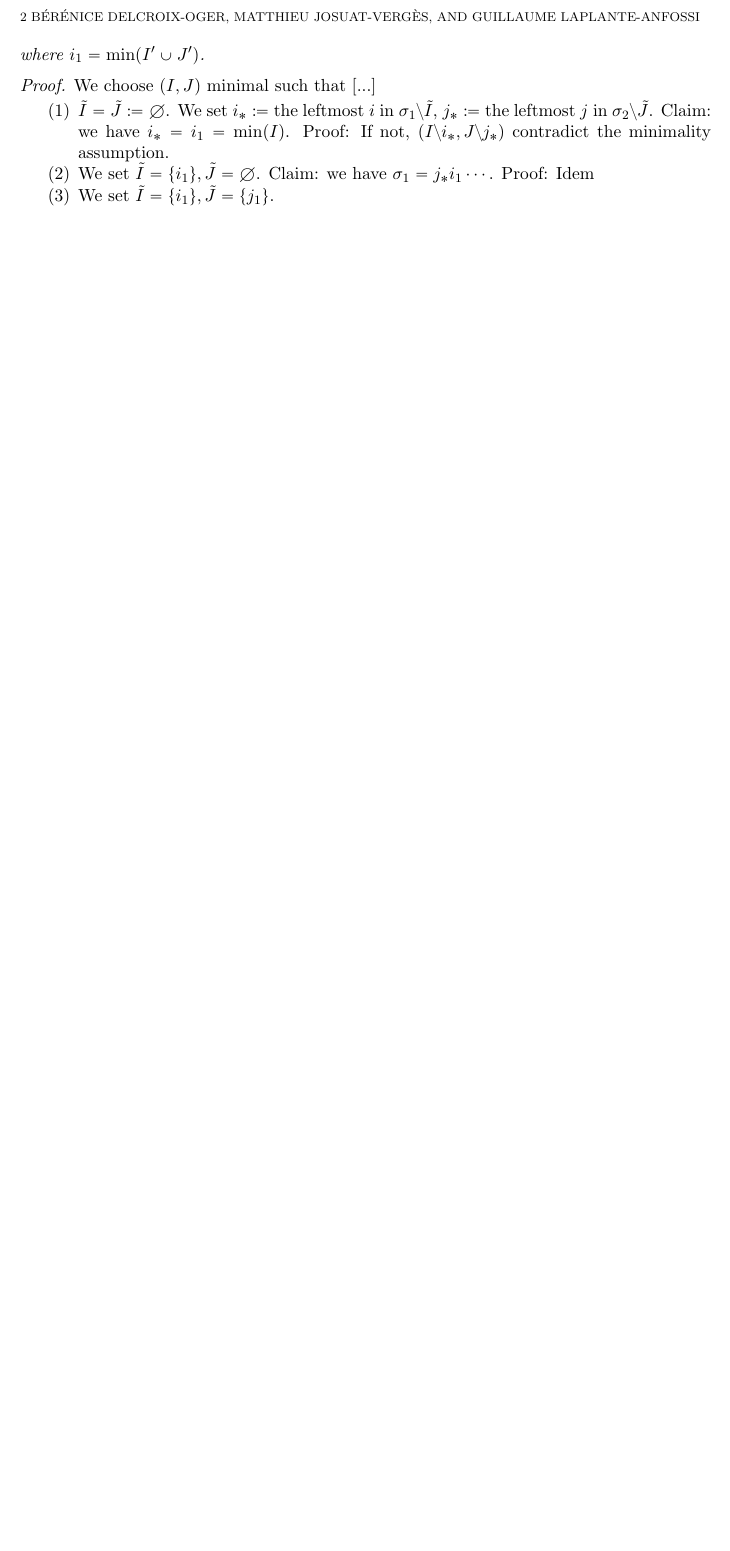
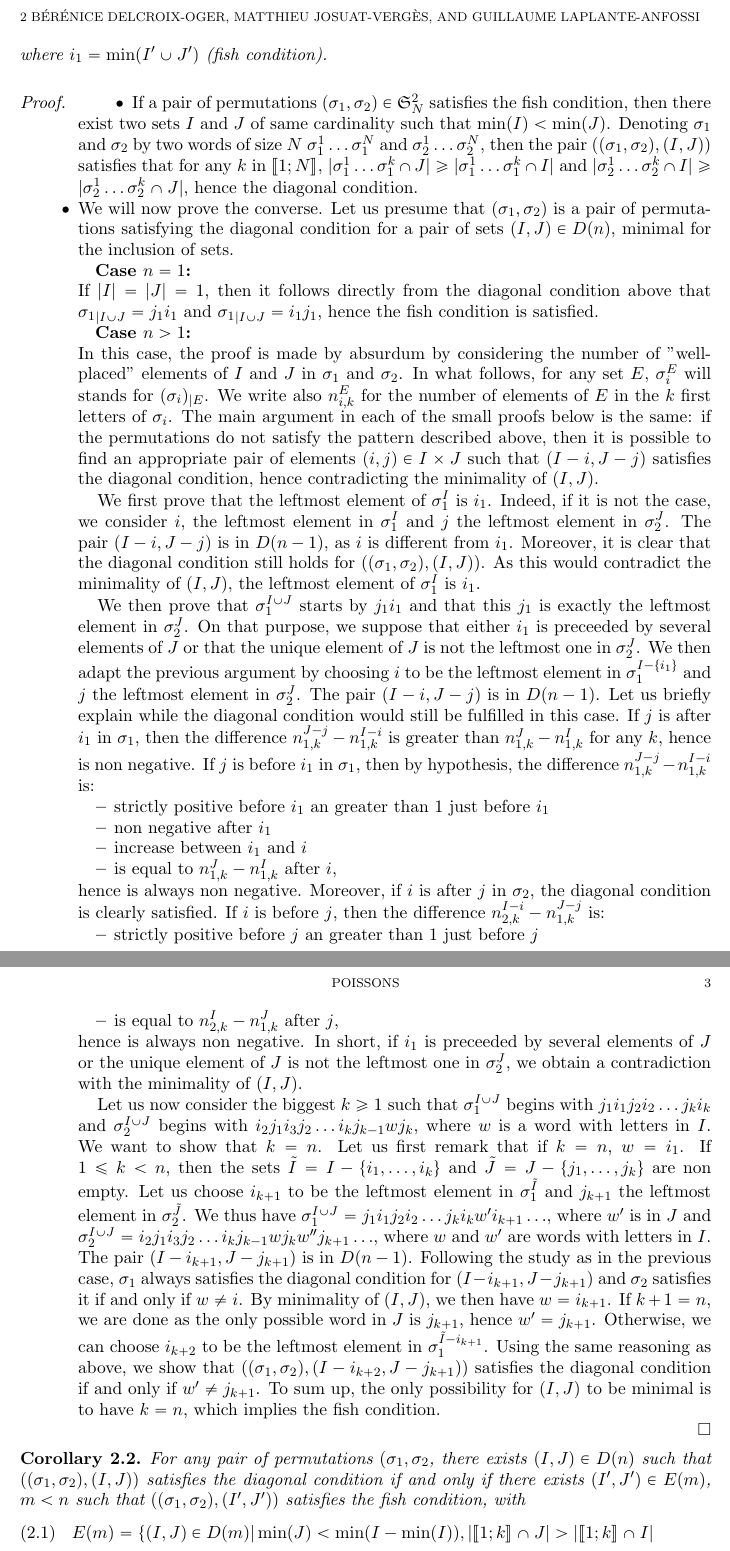
Before and after one commit to GuillaumeLaplante-Anfossi/Poissons, a LaTeX paper (Poissons.tex): part of page 2 of 2 before the commit and two parts of pages 2 and 3 of 3 after it, the two joined at a grey line, cut so that both start at the same text, the shorter picture padded with empty space. Compiled offline with pdfLaTeX.

Commit message:
ajout preuve

```diff
--- a/Poissons.tex
+++ b/Poissons.tex
@@ -8,6 +8,7 @@
 \usepackage{enumerate}
 \usepackage[colorlinks=true,linkcolor=red,citecolor=blue]{hyperref}
 \usepackage{color}
+\usepackage{stmaryrd}         % Crochet double barre (entiers)
 
 
 %Clever ref
@@ -203,18 +204,45 @@ We have
 
 We prove the following equivalent description.
 
-\begin{thm} There exists $(I,J) \in D(n)$ such that $\forall k, |\sigma_1^1\cdots\sigma_1^k \cap I| \leq |\sigma_1^1\cdots\sigma_1^k \cap J|$ and $\forall l, |\sigma_1^1\cdots\sigma_1^l \cap I| \geq |\sigma_1^1\cdots\sigma_1^l \cap J|$ if and only if $\exists (I',J')=(\{i_1,\ldots,i_m\},\{j_1,\ldots,j_m\}) \in D(m)$, $m\leq n$, such that \[\sigma_1 \cap (I'\cup J')=j_1 i_1 j_2 i_2 \cdots j_n i_n \] and \[ \sigma_2 \cap (I'\cup J') = i_2 j_1 i_3 j_2 \cdots i_1 j_n \ , \] where $i_1 = \min (I' \cup J')$.
+\begin{thm} There exists $(I,J) \in D(n)$ such that $\forall k, |\sigma_1^1\cdots\sigma_1^k \cap I| \leq |\sigma_1^1\cdots\sigma_1^k \cap J|$ and $\forall l, |\sigma_1^1\cdots\sigma_1^l \cap I| \geq |\sigma_1^1\cdots\sigma_1^l \cap J|$ (diagonal condition) if and only if $\exists (I',J')=(\{i_1,\ldots,i_m\},\{j_1,\ldots,j_m\}) \in D(m)$, $m\leq n$, such that \[\sigma_1 \cap (I'\cup J')=j_1 i_1 j_2 i_2 \cdots j_n i_n \] and \[ \sigma_2 \cap (I'\cup J') = i_2 j_1 i_3 j_2 \cdots i_n j_{n-1} i_1 j_n \ , \] where $i_1 = \min (I' \cup J')$ (fish condition).
 \end{thm}
 
 \begin{proof}
-    We choose $(I,J)$ minimal such that [...]
-\begin{enumerate}
-    \item $\tilde I =\tilde J \coloneqq \emptyset$.
-    We set $i_{*}\coloneqq$ the leftmost $i$ in $\sigma_1 \setminus \tilde I$, $j_{*}\coloneqq$ the leftmost $j$ in $\sigma_2 \setminus \tilde J$.
-    Claim: we have $i_{*}=i_1=\min(I)$.
-    Proof: If not, $(I\setminus i_{*}, J \setminus j_{*})$ contradict the minimality assumption.
-    \item We set $\tilde I = \{i_1\}, \tilde J = \emptyset$.
-    Claim: we have $\sigma_1 = j_{*}i_1 \cdots$.
-    Proof: Idem
-    \item We set $\tilde I = \{i_1\}, \tilde J = \{j_1\}$.
-\end{enumerate}
+\begin{itemize}
+\item If a pair of permutations $(\sigma_1, \sigma_2) \in   \mathfrak{S}_N^2$ satisfies the fish condition, then there exist two sets $I$ and $J$ of same cardinality such that $\min(I)<\min(J)$. Denoting $\sigma_1$ and $\sigma_2$ by two words of size $N$ $\sigma_1^1 \ldots \sigma_1^N$ and $\sigma_2^1 \ldots \sigma_2^N$, then the pair $((\sigma_1, \sigma_2), (I,J))$ satisfies that for any $k$ in $\llbracket 1;N\rrbracket$, $|\sigma_1^1 \ldots \sigma_1^k \cap J| \geq |\sigma_1^1 \ldots \sigma_1^k \cap I|$ and $|\sigma_2^1 \ldots \sigma_2^k \cap I| \geq |\sigma_2^1 \ldots \sigma_2^k \cap J|$, hence the diagonal condition.
+\item We will now prove the converse. Let us presume that $(\sigma_1, \sigma_2)$ is a pair of permutations satisfying the diagonal condition for a pair of sets $(I,J) \in D(n)$, minimal for the inclusion of sets.
+\begin{description}
+\item[Case $n=1$]
+\end{description}
+If $|I|=|J|=1$, then it follows directly from the diagonal condition above that ${\sigma_1}_{| I \cup J}=j_1 i_1$ and ${\sigma_1}_{|I \cup J}=i_1 j_1$, hence the fish condition is satisfied.
+\begin{description}
+\item[Case $n>1$]
+\end{description}
+In this case, the proof is made by absurdum
+by considering the number of "well-placed" elements of $I$ and $J$ in $\sigma_1$ and $\sigma_2$. In what follows, for any set $E$, $\sigma^{E}_i$ will stands for $(\sigma_i)_{|E}$. We write also $n_{i,k}^E$ for the number of elements of $E$ in the $k$ first letters of $\sigma_i$. The main argument in each of the small proofs below is the same: if the permutations do not satisfy the pattern described above, then it is possible to find an appropriate pair of elements $(i,j)\in I \times J$ such that $(I-i,J-j)$ satisfies the diagonal condition, hence  contradicting the minimality of $(I,J)$.
+
+We first prove that the leftmost element of $\sigma^{I}_1$ is $i_1$. Indeed, if it is not the case, we consider $i$, the leftmost element in $\sigma^{I}_1$ and $j$ the leftmost element in $\sigma^{J}_2$. The pair $(I-i,J-j)$ is in $D(n-1)$, as $i$ is different from $i_1$. Moreover, it is clear that the diagonal condition still holds for $((\sigma_1, \sigma_2), (I,J))$. As this would contradict the minimality of $(I,J)$, the leftmost element of $\sigma^{I}_1$ is $i_1$.
+
+We then prove that $\sigma^{I \cup J}_1$ starts by $j_1 i_1$ and that this $j_1$ is exactly the leftmost element in  $\sigma^{J}_2$. On that purpose, we suppose that either  $i_1$ is preceeded by several elements of $J$ or that the unique element of $J$ is not the leftmost one in $\sigma^{J}_2$. We then adapt the previous argument by choosing $i$ to be the leftmost element in $\sigma^{I-\{i_1\}}_1$ and $j$ the leftmost element in $\sigma^{J}_2$. The pair $(I-i,J-j)$ is in $D(n-1)$. Let us briefly explain while  the diagonal condition would still be fulfilled in this case. If $j$ is after $i_1$ in $\sigma_1$, then the difference $n_{1,k}^{J-j}-n_{1,k}^{I-i}$ is greater than $n_{1,k}^{J}-n_{1,k}^{I}$ for any $k$, hence is non negative. If $j$ is before $i_1$ in $\sigma_1$, then by hypothesis, the difference $n_{1,k}^{J-j}-n_{1,k}^{I-i}$ is:
+\begin{itemize}
+\item strictly positive before $i_1$ an greater than $1$ just before $i_1$
+\item non negative after $i_1$
+\item increase between $i_1$ and $i$
+\item is equal to $n_{1,k}^{J}-n_{1,k}^{I}$ after $i$,
+\end{itemize}
+hence is always non negative.
+Moreover, if $i$ is after $j$ in $\sigma_2$, the diagonal condition is clearly satisfied. If $i$ is before $j$, then the difference $n_{2,k}^{I-i}-n_{1,k}^{J-j}$ is:
+\begin{itemize}
+\item strictly positive before $j$ an greater than $1$ just before $j$
+\item is equal to $n_{2,k}^{I}-n_{1,k}^{J}$ after $j$,
+\end{itemize}
+hence is always non negative. In short, if $i_1$ is preceeded by several elements of $J$ or the unique element of $J$ is not the leftmost one in $\sigma^{J}_2$, we obtain a contradiction with the minimality of $(I,J)$.
+
+Let us now consider the biggest $k\geq 1$ such that $\sigma^{I \cup J}_1$ begins with $j_1 i_1 j_2 i_2 \ldots j_k i_k$ and $\sigma^{I \cup J}_2$ begins with $i_2 j_1 i_3 j_2\ldots i_k j_{k-1} w j_k$, where $w$ is a word with letters in $I$. We want to show that $k=n$. Let us first remark that if $k=n$, $w=i_1$. If $1\leq k<n$, then the sets $\tilde{I}=I-\{i_1, \ldots, i_k\}$ and $\tilde{J}=J-\{j_1, \ldots, j_k\}$ are non empty. Let us choose $i_{k+1}$ to be the leftmost element in $\sigma^{\tilde{I}}_1$ and $j_{k+1}$ the leftmost element in $\sigma^{\tilde{J}}_2$. We thus have $\sigma^{I \cup J}_1=j_1 i_1 j_2 i_2 \ldots j_k i_k w' i_{k+1}\ldots$, where $w'$ is in $J$ and $\sigma^{I \cup J}_2= i_2 j_1 i_3 j_2\ldots i_k j_{k-1} w j_k w'' j_{k+1}\ldots $, where $w$ and $w'$ are words with letters in $I$. The pair $(I-i_{k+1},J-j_{k+1})$ is in $D(n-1)$. Following the study as in the previous case, $\sigma_1$ always satisfies the diagonal condition for $(I-i_{k+1},J-j_{k+1})$ and $\sigma_2$ satisfies it if and only if $w \neq i$. By minimality of $(I,J)$, we then have $w=i_{k+1}$. If $k+1=n$, we are done as the only possible word in $J$ is $j_{k+1}$, hence $w'=j_{k+1}$. Otherwise, we can choose $i_{k+2}$ to be the leftmost element in $\sigma_1^{\tilde{I}-i_{k+1}}$. Using the same reasoning as above, we show that $((\sigma_1, \sigma_2),(I-i_{k+2},J-j_{k+1}))$ satisfies the diagonal condition if and only if $w'\neq j_{k+1}$. To sum up, the only possibility for $(I,J)$ to be minimal is to have $k=n$, which implies the fish condition.
+\end{itemize}
+\end{proof}
+
+\begin{corollary} For any pair of permutations $(\sigma_1, \sigma_2$, there exists $(I,J) \in D(n)$ such that $((\sigma_1, \sigma_2),(I,J))$ satisfies the diagonal condition if and only if there exists $(I',J') \in E(m)$, $m<n$ such that $((\sigma_1, \sigma_2),(I',J'))$ satisfies the fish condition, with
+\begin{multline}
+E(m)=\{(I,J)\in D(m)| \min(J)<\min(I-\min(I)), |\llbracket 1; k \rrbracket \cap J| > |\llbracket 1; k \rrbracket \cap I| \\ \text{ if } |\llbracket 1; k \rrbracket \cap J| \geq 2 \text{ and } I \subsetneq \llbracket 1; k \rrbracket \}
+\end{multline}
```
Also changed, not shown: Poissons.tex (4 more changed lines).
